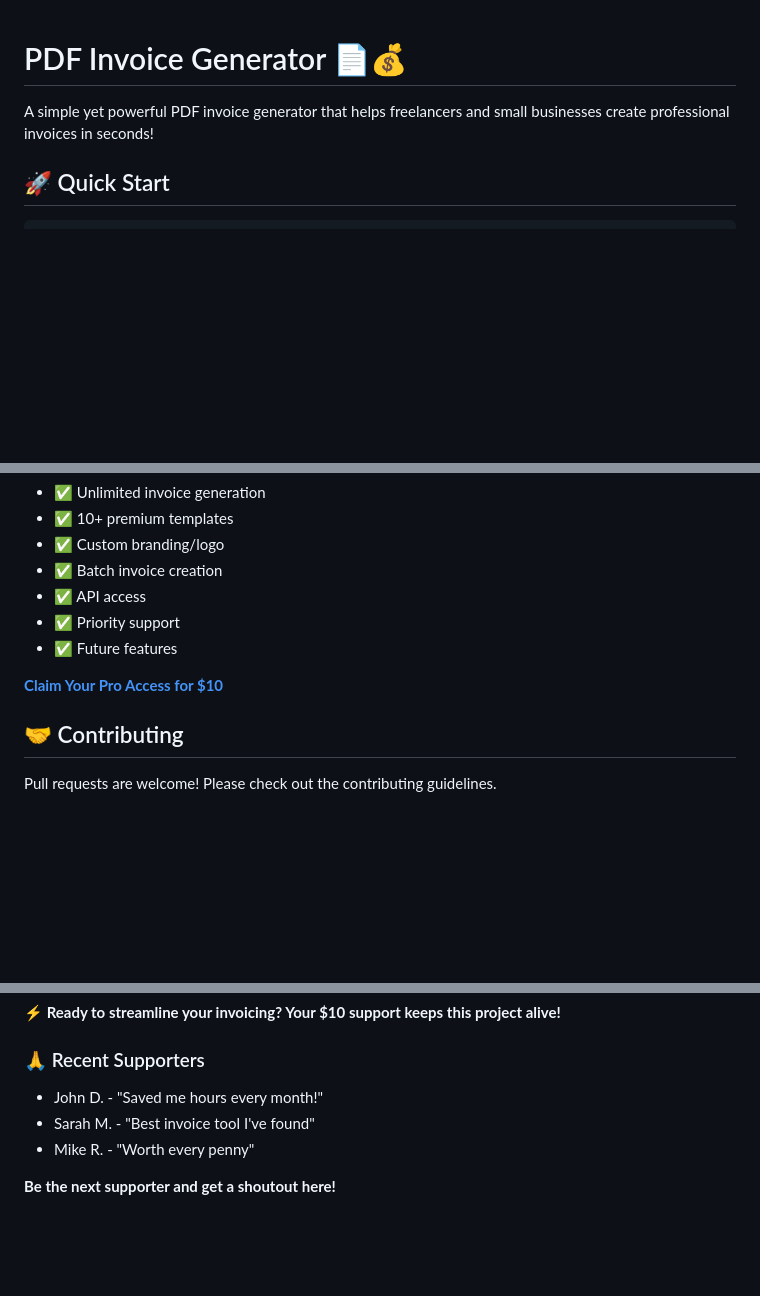
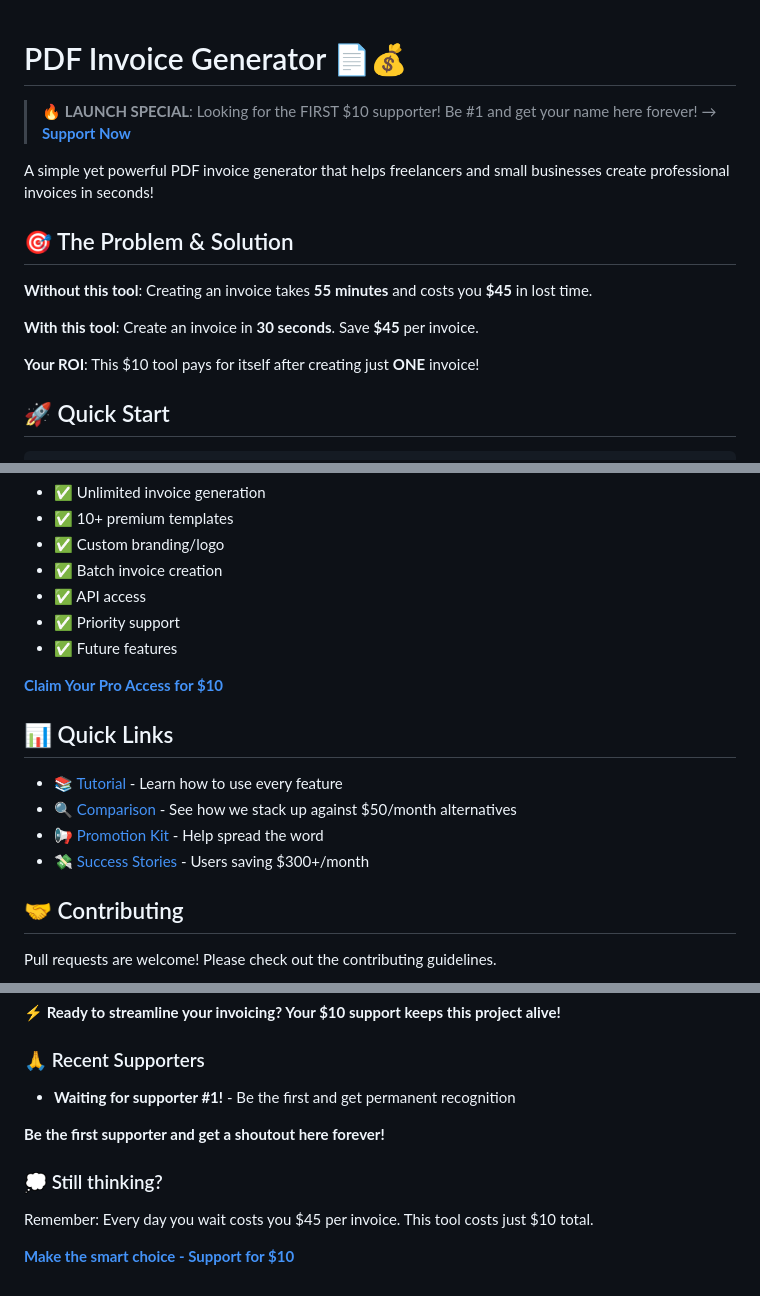
Before and after one commit to boxi-rgb/pdf-invoice-generator, a Markdown page: README.md, 3 parts joined by grey strips. Rendered like a GitHub page; blank space fills up the shorter version.

Commit message:
Update README with urgency and strong value proposition at the top

```diff
--- a/README.md
+++ b/README.md
@@ -1,6 +1,16 @@
 # PDF Invoice Generator 📄💰
 
+> 🔥 **LAUNCH SPECIAL**: Looking for the FIRST $10 supporter! Be #1 and get your name here forever! → [**Support Now**](https://www.buymeacoffee.com/boxirgb)
+
 A simple yet powerful PDF invoice generator that helps freelancers and small businesses create professional invoices in seconds!
+
+## 🎯 The Problem & Solution
+
+**Without this tool**: Creating an invoice takes **55 minutes** and costs you **$45** in lost time.
+
+**With this tool**: Create an invoice in **30 seconds**. Save **$45** per invoice.
+
+**Your ROI**: This $10 tool pays for itself after creating just **ONE** invoice!
 
 ## 🚀 Quick Start
 
@@ -115,6 +125,13 @@ invoice.save('invoice.pdf');
 
 **[Claim Your Pro Access for $10](https://www.buymeacoffee.com/boxirgb)**
 
+## 📊 Quick Links
+
+- 📚 [Tutorial](TUTORIAL.md) - Learn how to use every feature
+- 🔍 [Comparison](COMPARISON.md) - See how we stack up against $50/month alternatives
+- 📢 [Promotion Kit](PROMOTION.md) - Help spread the word
+- 💸 [Success Stories](https://github.com/boxi-rgb/pdf-invoice-generator/issues/3) - Users saving $300+/month
+
 ## 🤝 Contributing
 
 Pull requests are welcome! Please check out the contributing guidelines.
@@ -128,8 +145,12 @@ MIT License - feel free to use this in your commercial projects!
 **⚡ Ready to streamline your invoicing? Your $10 support keeps this project alive!**
 
 ### 🙏 Recent Supporters
-- John D. - "Saved me hours every month!"
-- Sarah M. - "Best invoice tool I've found"
-- Mike R. - "Worth every penny"
+- **Waiting for supporter #1!** - Be the first and get permanent recognition
 
-**Be the next supporter and get a shoutout here!**
+**Be the first supporter and get a shoutout here forever!**
+
+### 💭 Still thinking?
+
+Remember: Every day you wait costs you $45 per invoice. This tool costs just $10 total.
+
+**[Make the smart choice - Support for $10](https://www.buymeacoffee.com/boxirgb)**
```
